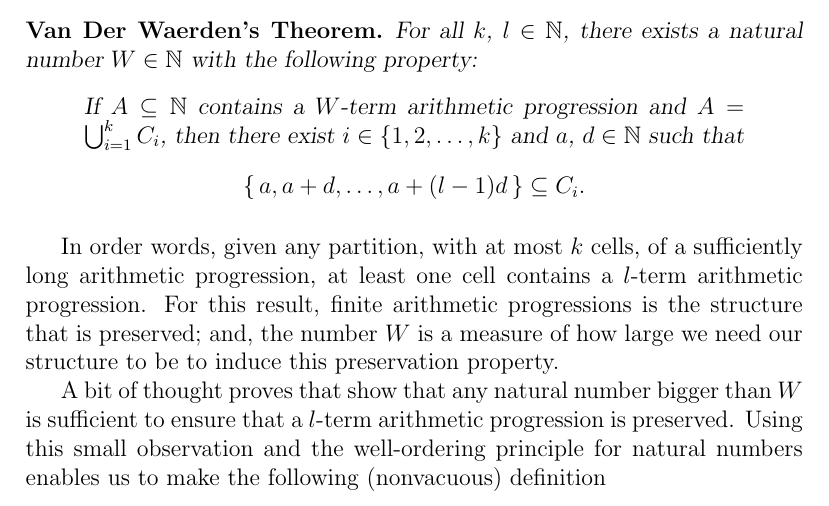
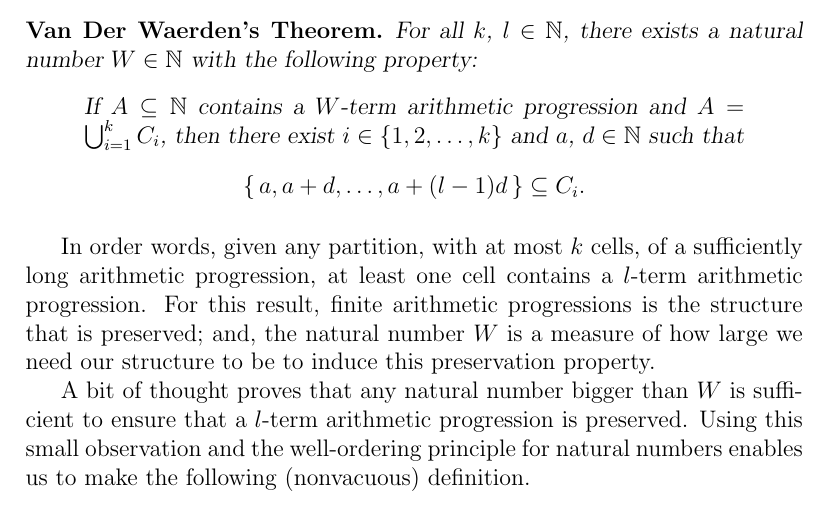
Before and after one commit to johnsojh/postdoc, a LaTeX document (research.tex): part of page 1 of 2, cut so that both start at the same text. Compiled offline with pdfLaTeX.

Commit message:
A few minor changes.

```diff
--- a/research.tex
+++ b/research.tex
@@ -76,14 +76,15 @@ In order words, given any partition, with at most $k$ cells, of a
 sufficiently long arithmetic progression, at least one cell contains a
 $l$-term arithmetic progression.
 For this result, finite arithmetic progressions is the structure
-that is preserved; and, the number $W$ is a measure of how large we
-need our structure to be to induce this preservation property.
+that is preserved; and, the natural number $W$ is a measure of how
+large we need our structure to be to induce this preservation
+property.
 
-A bit of thought proves that show that any
+A bit of thought proves that any
 natural number bigger than $W$ is sufficient to ensure that a
 $l$-term arithmetic progression is preserved.
 Using this small observation and the well-ordering principle for
-natural numbers enables us to make the following (nonvacuous) definition
+natural numbers enables us to make the following (nonvacuous) definition.
 
   \begin{defn}
     For $k$, $l \in \bbN$, the number $W(k,l) \in \bbN$ is the
```
